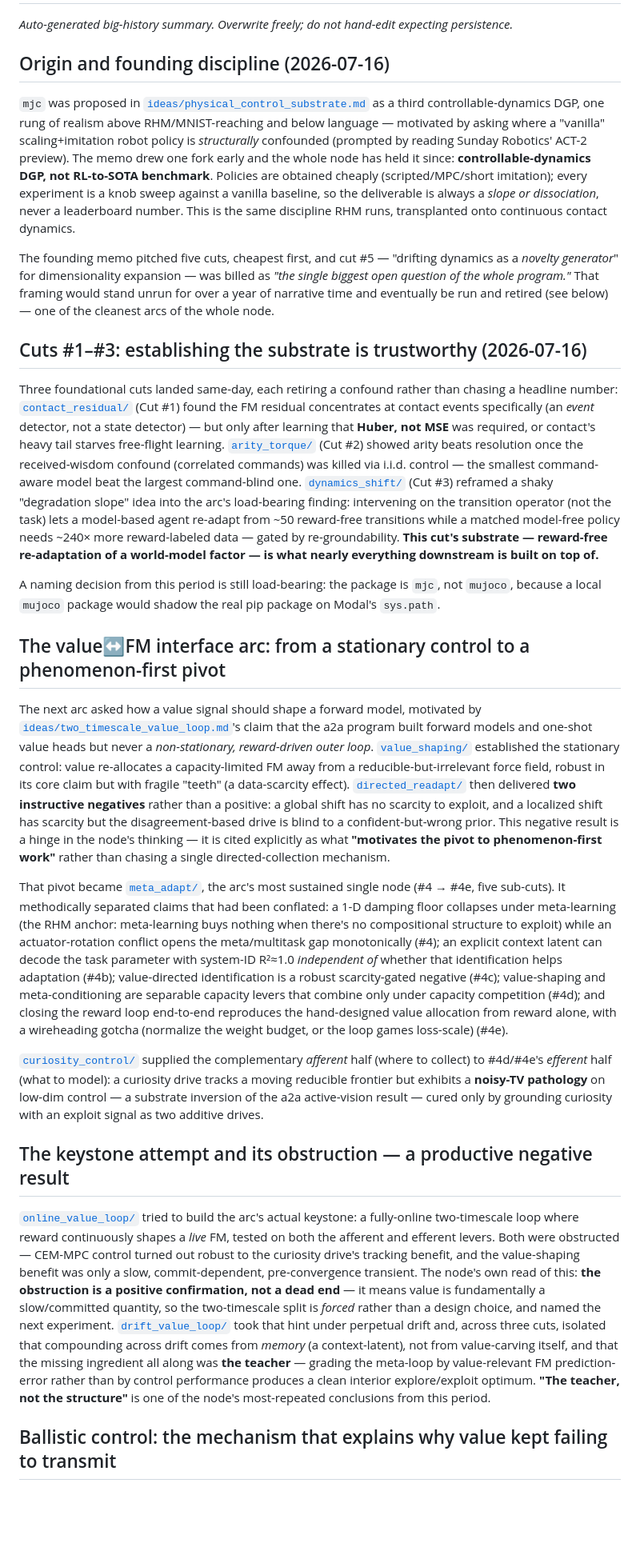
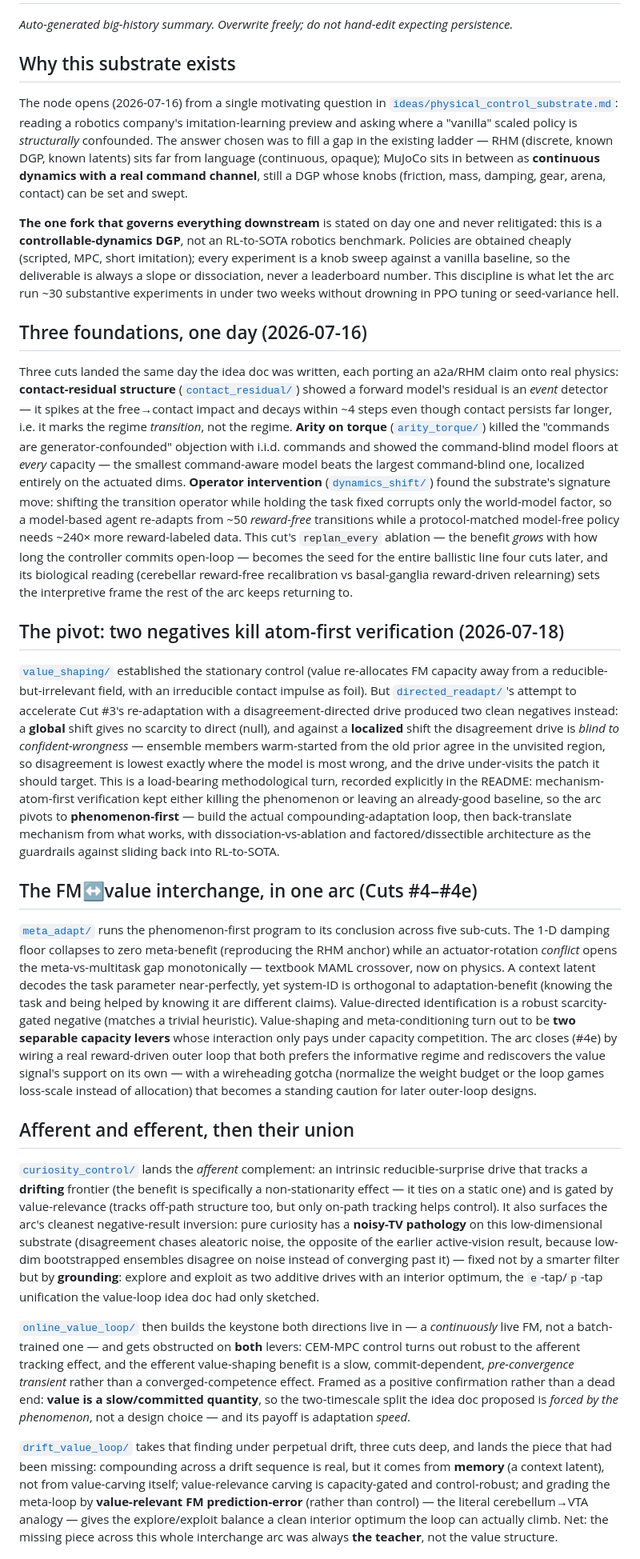
Before and after one commit to jagilley/abstraction, a Markdown page: experiments/mjc/HISTORY.md, the part around one of its changes. Shown at 80% size. GitHub-like rendering; blank space fills up the shorter version.

Commit message:
mjc: regenerate HISTORY.md with a fresh big-picture pass

```diff
--- a/experiments/mjc/HISTORY.md
+++ b/experiments/mjc/HISTORY.md
@@ -2,29 +2,29 @@
 
 *Auto-generated big-history summary. Overwrite freely; do not hand-edit expecting persistence.*
 
-## Origin and founding discipline (2026-07-16)
+## Why this substrate exists
 
-`mjc` was proposed in [`ideas/physical_control_substrate.md`](../../ideas/physical_control_substrate.md) as a third controllable-dynamics DGP, one rung of realism above RHM/MNIST-reaching and below language — motivated by asking where a "vanilla" scaling+imitation robot policy is *structurally* confounded (prompted by reading Sunday Robotics' ACT-2 preview). The memo drew one fork early and the whole node has held it since: **controllable-dynamics DGP, not RL-to-SOTA benchmark**. Policies are obtained cheaply (scripted/MPC/short imitation); every experiment is a knob sweep against a vanilla baseline, so the deliverable is always a *slope or dissociation*, never a leaderboard number. This is the same discipline RHM runs, transplanted onto continuous contact dynamics.
+The node opens (2026-07-16) from a single motivating question in [`ideas/physical_control_substrate.md`](../../ideas/physical_control_substrate.md): reading a robotics company's imitation-learning preview and asking where a "vanilla" scaled policy is *structurally* confounded. The answer chosen was to fill a gap in the existing ladder — RHM (discrete, known DGP, known latents) sits far from language (continuous, opaque); MuJoCo sits in between as **continuous dynamics with a real command channel**, still a DGP whose knobs (friction, mass, damping, gear, arena, contact) can be set and swept.
 
-The founding memo pitched five cuts, cheapest first, and cut #5 — "drifting dynamics as a *novelty generator*" for dimensionality expansion — was billed as *"the single biggest open question of the whole program."* That framing would stand unrun for over a year of narrative time and eventually be run and retired (see below) — one of the cleanest arcs of the whole node.
+**The one fork that governs everything downstream** is stated on day one and never relitigated: this is a **controllable-dynamics DGP**, not an RL-to-SOTA robotics benchmark. Policies are obtained cheaply (scripted, MPC, short imitation); every experiment is a knob sweep against a vanilla baseline, so the deliverable is always a slope or dissociation, never a leaderboard number. This discipline is what let the arc run ~30 substantive experiments in under two weeks without drowning in PPO tuning or seed-variance hell.
 
-## Cuts #1–#3: establishing the substrate is trustworthy (2026-07-16)
+## Three foundations, one day (2026-07-16)
 
-Three foundational cuts landed same-day, each retiring a confound rather than chasing a headline number: [`contact_residual/`](contact_residual/README.md) (Cut #1) found the FM residual concentrates at contact events specifically (an *event* detector, not a state detector) — but only after learning that **Huber, not MSE** was required, or contact's heavy tail starves free-flight learning. [`arity_torque/`](arity_torque/README.md) (Cut #2) showed arity beats resolution once the received-wisdom confound (correlated commands) was killed via i.i.d. control — the smallest command-aware model beat the largest command-blind one. [`dynamics_shift/`](dynamics_shift/README.md) (Cut #3) reframed a shaky "degradation slope" idea into the arc's load-bearing finding: intervening on the transition operator (not the task) lets a model-based agent re-adapt from ~50 reward-free transitions while a matched model-free policy needs ~240× more reward-labeled data — gated by re-groundability. **This cut's substrate — reward-free re-adaptation of a world-model factor — is what nearly everything downstream is built on top of.**
+Three cuts landed the same day the idea doc was written, each porting an a2a/RHM claim onto real physics: **contact-residual structure** ([`contact_residual/`](contact_residual/README.md)) showed a forward model's residual is an *event* detector — it spikes at the free→contact impact and decays within ~4 steps even though contact persists far longer, i.e. it marks the regime *transition*, not the regime. **Arity on torque** ([`arity_torque/`](arity_torque/README.md)) killed the "commands are generator-confounded" objection with i.i.d. commands and showed the command-blind model floors at *every* capacity — the smallest command-aware model beats the largest command-blind one, localized entirely on the actuated dims. **Operator intervention** ([`dynamics_shift/`](dynamics_shift/README.md)) found the substrate's signature move: shifting the transition operator while holding the task fixed corrupts only the world-model factor, so a model-based agent re-adapts from ~50 *reward-free* transitions while a protocol-matched model-free policy needs ~240× more reward-labeled data. This cut's `replan_every` ablation — the benefit *grows* with how long the controller commits open-loop — becomes the seed for the entire ballistic line four cuts later, and its biological reading (cerebellar reward-free recalibration vs basal-ganglia reward-driven relearning) sets the interpretive frame the rest of the arc keeps returning to.
 
-A naming decision from this period is still load-bearing: the package is `mjc`, not `mujoco`, because a local `mujoco` package would shadow the real pip package on Modal's `sys.path`.
+## The pivot: two negatives kill atom-first verification (2026-07-18)
 
-## The value↔FM interface arc: from a stationary control to a phenomenon-first pivot
+[`value_shaping/`](value_shaping/README.md) established the stationary control (value re-allocates FM capacity away from a reducible-but-irrelevant field, with an irreducible contact impulse as foil). But [`directed_readapt/`](directed_readapt/README.md)'s attempt to accelerate Cut #3's re-adaptation with a disagreement-directed drive produced two clean negatives instead: a **global** shift gives no scarcity to direct (null), and against a **localized** shift the disagreement drive is *blind to confident-wrongness* — ensemble members warm-started from the old prior agree in the unvisited region, so disagreement is lowest exactly where the model is most wrong, and the drive under-visits the patch it should target. This is a load-bearing methodological turn, recorded explicitly in the README: mechanism-atom-first verification kept either killing the phenomenon or leaving an already-good baseline, so the arc pivots to **phenomenon-first** — build the actual compounding-adaptation loop, then back-translate mechanism from what works, with dissociation-vs-ablation and factored/dissectible architecture as the guardrails against sliding back into RL-to-SOTA.
 
-The next arc asked how a value signal should shape a forward model, motivated by [`ideas/two_timescale_value_loop.md`](../../ideas/two_timescale_value_loop.md)'s claim that the a2a program built forward models and one-shot value heads but never a *non-stationary, reward-driven outer loop*. [`value_shaping/`](value_shaping/README.md) established the stationary control: value re-allocates a capacity-limited FM away from a reducible-but-irrelevant force field, robust in its core claim but with fragile "teeth" (a data-scarcity effect). [`directed_readapt/`](directed_readapt/README.md) then delivered **two instructive negatives** rather than a positive: a global shift has no scarcity to exploit, and a localized shift has scarcity but the disagreement-based drive is blind to a confident-but-wrong prior. This negative result is a hinge in the node's thinking — it is cited explicitly as what **"motivates the pivot to phenomenon-first work"** rather than chasing a single directed-collection mechanism.
+## The FM↔value interchange, in one arc (Cuts #4–#4e)
 
-That pivot became [`meta_adapt/`](meta_adapt/README.md), the arc's most sustained single node (#4 → #4e, five sub-cuts). It methodically separated claims that had been conflated: a 1-D damping floor collapses under meta-learning (the RHM anchor: meta-learning buys nothing when there's no compositional structure to exploit) while an actuator-rotation conflict opens the meta/multitask gap monotonically (#4); an explicit context latent can decode the task parameter with system-ID R²≈1.0 *independent of* whether that identification helps adaptation (#4b); value-directed identification is a robust scarcity-gated negative (#4c); value-shaping and meta-conditioning are separable capacity levers that combine only under capacity competition (#4d); and closing the reward loop end-to-end reproduces the hand-designed value allocation from reward alone, with a wireheading gotcha (normalize the weight budget, or the loop games loss-scale) (#4e).
+[`meta_adapt/`](meta_adapt/README.md) runs the phenomenon-first program to its conclusion across five sub-cuts. The 1-D damping floor collapses to zero meta-benefit (reproducing the RHM anchor) while an actuator-rotation *conflict* opens the meta-vs-multitask gap monotonically — textbook MAML crossover, now on physics. A context latent decodes the task parameter near-perfectly, yet system-ID is orthogonal to adaptation-benefit (knowing the task and being helped by knowing it are different claims). Value-directed identification is a robust scarcity-gated negative (matches a trivial heuristic). Value-shaping and meta-conditioning turn out to be **two separable capacity levers** whose interaction only pays under capacity competition. The arc closes (#4e) by wiring a real reward-driven outer loop that both prefers the informative regime and rediscovers the value signal's support on its own — with a wireheading gotcha (normalize the weight budget or the loop games loss-scale instead of allocation) that becomes a standing caution for later outer-loop designs.
 
-[`curiosity_control/`](curiosity_control/README.md) supplied the complementary *afferent* half (where to collect) to #4d/#4e's *efferent* half (what to model): a curiosity drive tracks a moving reducible frontier but exhibits a **noisy-TV pathology** on low-dim control — a substrate inversion of the a2a active-vision result — cured only by grounding curiosity with an exploit signal as two additive drives.
+## Afferent and efferent, then their union
 
-## The keystone attempt and its obstruction — a productive negative result
+[`curiosity_control/`](curiosity_control/README.md) lands the *afferent* complement: an intrinsic reducible-surprise drive that tracks a **drifting** frontier (the benefit is specifically a non-stationarity effect — it ties on a static one) and is gated by value-relevance (tracks off-path structure too, but only on-path tracking helps control). It also surfaces the arc's cleanest negative-result inversion: pure curiosity has a **noisy-TV pathology** on this low-dimensional substrate (disagreement chases aleatoric noise, the opposite of the earlier active-vision result, because low-dim bootstrapped ensembles disagree on noise instead of converging past it) — fixed not by a smarter filter but by **grounding**: explore and exploit as two additive drives with an interior optimum, the `e`-tap/`p`-tap unification the value-loop idea doc had only sketched.
 
-[`online_value_loop/`](online_value_loop/README.md) tried to build the arc's actual keystone: a fully-online two-timescale loop where reward continuously shapes a *live* FM, tested on both the afferent and efferent levers. Both were obstructed — CEM-MPC control turned out robust to the curiosity drive's tracking benefit, and the value-shaping benefit was only a slow, commit-dependent, pre-convergence transient. The node's own read of this: **the obstruction is a positive confirmation, not a dead end** — it means value is fundamentally a slow/committed quantity, so the two-timescale split is *forced* rather than a design choice, and named the next experiment. [`drift_value_loop/`](drift_value_loop/README.md) took that hint under perpetual drift and, across three cuts, isolated that compounding across drift comes from *memory* (a context-latent), not from value-carving itself, and that the missing ingredient all along was **the teacher** — grading the meta-loop by value-relevant FM prediction-error rather than by control performance produces a clean interior explore/exploit optimum. **"The teacher, not the structure"** is one of the node's most-repeated conclusions from this period.
+[`online_value_loop/`](online_value_loop/README.md) then builds the keystone both directions live in — a *continuously* live FM, not a batch-trained one — and gets obstructed on **both** levers: CEM-MPC control turns out robust to the afferent tracking effect, and the efferent value-shaping benefit is a slow, commit-dependent, *pre-convergence transient* rather than a converged-competence effect. Framed as a positive confirmation rather than a dead end: **value is a slow/committed quantity**, so the two-timescale split the idea doc proposed is *forced by the phenomenon*, not a design choice — and its payoff is adaptation *speed*.
 
-## Ballistic control: the mechanism that explains why value kept failing to transmit
+[`drift_value_loop/`](drift_value_loop/README.md) takes that finding under perpetual drift, three cuts deep, and lands the piece that had been missing: compounding across a drift sequence is real, but it comes from **memory** (a context latent), not from value-carving itself; value-relevance carving is capacity-gated and control-robust; and grading the meta-loop by **value-relevant FM prediction-error** (rather than control) — the literal cerebellum→VTA analogy — gives the explore/exploit balance a clean interior optimum the loop can actually climb. Net: the missing piece across this whole interchange arc was always **the teacher**, not the value structure.
 
```
Also changed, not shown: other parts of experiments/mjc/HISTORY.md (+9 -13 lines).
